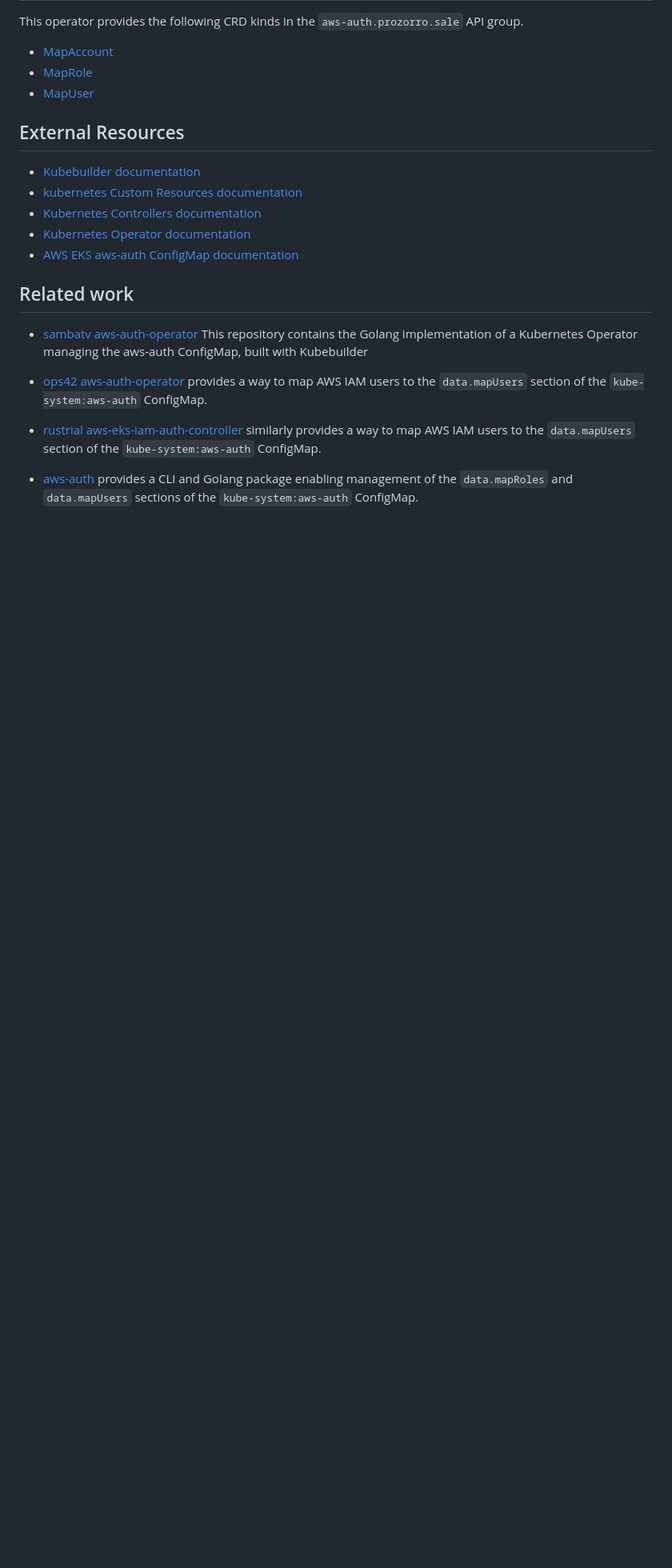
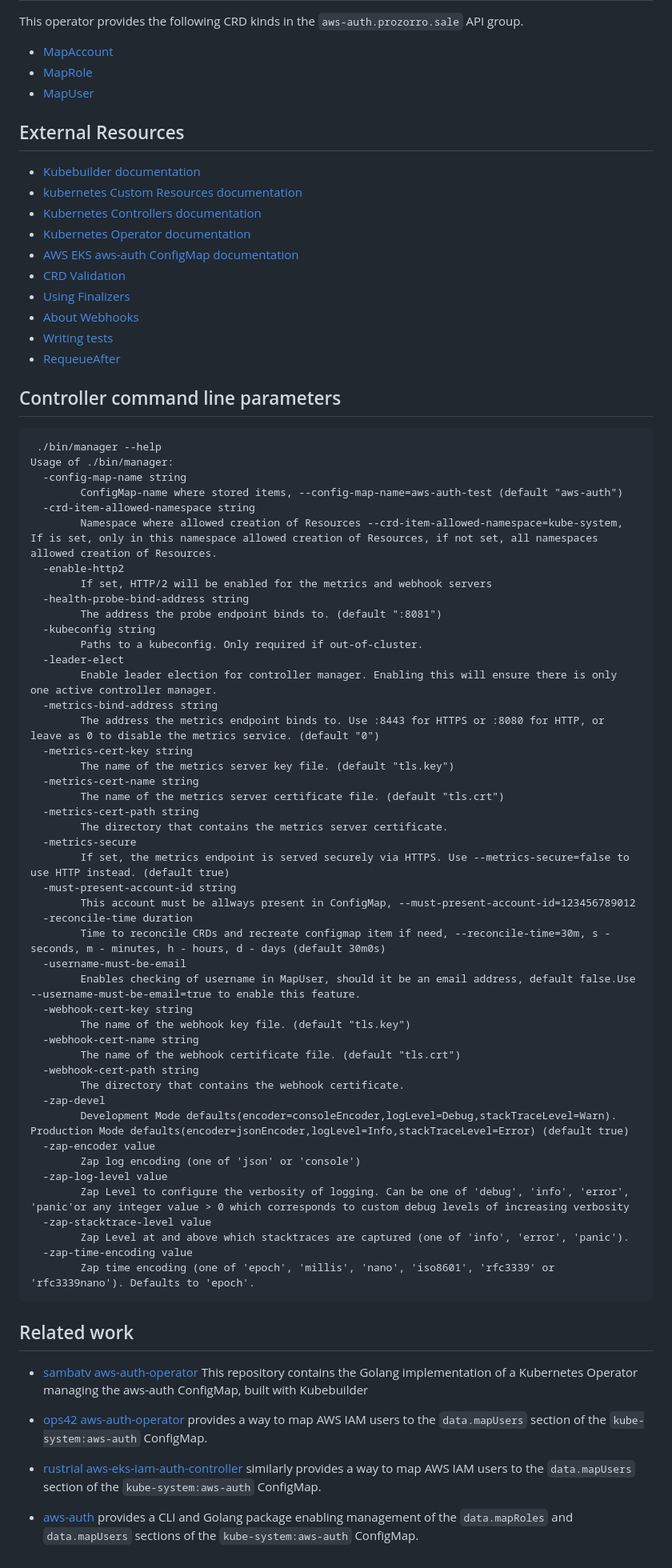
Before and after one commit to redacid/aws-auth-controller, a Markdown page: README.md, the part around the change. Shown: that part at 80% size. Drawn GitHub-style; blank space fills up the shorter version.

Commit message:
edt README.md

````diff
--- a/README.md
+++ b/README.md
@@ -60,7 +60,62 @@ This operator provides the following CRD kinds in the `aws-auth.prozorro.sale` A
 - [kubernetes Custom Resources documentation](https://kubernetes.io/docs/concepts/extend-kubernetes/api-extension/custom-resources/)
 - [Kubernetes Controllers documentation](https://kubernetes.io/docs/concepts/architecture/controller/)
 - [Kubernetes Operator documentation](https://kubernetes.io/docs/concepts/extend-kubernetes/operator/)
-- [AWS EKS aws-auth ConfigMap documentation](https://docs.aws.amazon.com/eks/latest/userguide/add-user-role.html)
+- [AWS EKS aws-auth ConfigMap documentation](https://docs.aws.amazon.com/eks/latest/best-practices/identity-and-access-management.html)
+- [CRD Validation](https://book.kubebuilder.io/reference/markers/crd-validation)
+- [Using Finalizers](https://book.kubebuilder.io/reference/using-finalizers)
+- [About Webhooks](https://book.kubebuilder.io/multiversion-tutorial/webhooks)
+- [Writing tests](https://book.kubebuilder.io/cronjob-tutorial/writing-tests)
+- [RequeueAfter](https://book.kubebuilder.io/reference/watching-resources.html?highlight=RequeueAfter#when-requeueafter-x-is-useful)
+
+## Controller command line parameters
+```text
+ ./bin/manager --help
+Usage of ./bin/manager:
+  -config-map-name string
+        ConfigMap-name where stored items, --config-map-name=aws-auth-test (default "aws-auth")
+  -crd-item-allowed-namespace string
+        Namespace where allowed creation of Resources --crd-item-allowed-namespace=kube-system, If is set, only in this namespace allowed creation of Resources, if not set, all namespaces allowed creation of Resources.
+  -enable-http2
+        If set, HTTP/2 will be enabled for the metrics and webhook servers
+  -health-probe-bind-address string
+        The address the probe endpoint binds to. (default ":8081")
+  -kubeconfig string
+        Paths to a kubeconfig. Only required if out-of-cluster.
+  -leader-elect
+        Enable leader election for controller manager. Enabling this will ensure there is only one active controller manager.
+  -metrics-bind-address string
+        The address the metrics endpoint binds to. Use :8443 for HTTPS or :8080 for HTTP, or leave as 0 to disable the metrics service. (default "0")
+  -metrics-cert-key string
+        The name of the metrics server key file. (default "tls.key")
+  -metrics-cert-name string
+        The name of the metrics server certificate file. (default "tls.crt")
+  -metrics-cert-path string
+        The directory that contains the metrics server certificate.
+  -metrics-secure
+        If set, the metrics endpoint is served securely via HTTPS. Use --metrics-secure=false to use HTTP instead. (default true)
+  -must-present-account-id string
+        This account must be allways present in ConfigMap, --must-present-account-id=123456789012
+  -reconcile-time duration
+        Time to reconcile CRDs and recreate configmap item if need, --reconcile-time=30m, s - seconds, m - minutes, h - hours, d - days (default 30m0s)
+  -username-must-be-email
+        Enables checking of username in MapUser, should it be an email address, default false.Use --username-must-be-email=true to enable this feature.
+  -webhook-cert-key string
+        The name of the webhook key file. (default "tls.key")
+  -webhook-cert-name string
+        The name of the webhook certificate file. (default "tls.crt")
+  -webhook-cert-path string
+        The directory that contains the webhook certificate.
+  -zap-devel
+        Development Mode defaults(encoder=consoleEncoder,logLevel=Debug,stackTraceLevel=Warn). Production Mode defaults(encoder=jsonEncoder,logLevel=Info,stackTraceLevel=Error) (default true)
+  -zap-encoder value
+        Zap log encoding (one of 'json' or 'console')
+  -zap-log-level value
+        Zap Level to configure the verbosity of logging. Can be one of 'debug', 'info', 'error', 'panic'or any integer value > 0 which corresponds to custom debug levels of increasing verbosity
+  -zap-stacktrace-level value
+        Zap Level at and above which stacktraces are captured (one of 'info', 'error', 'panic').
+  -zap-time-encoding value
+        Zap time encoding (one of 'epoch', 'millis', 'nano', 'iso8601', 'rfc3339' or 'rfc3339nano'). Defaults to 'epoch'.
+```
 
 ## Related work
 
````
